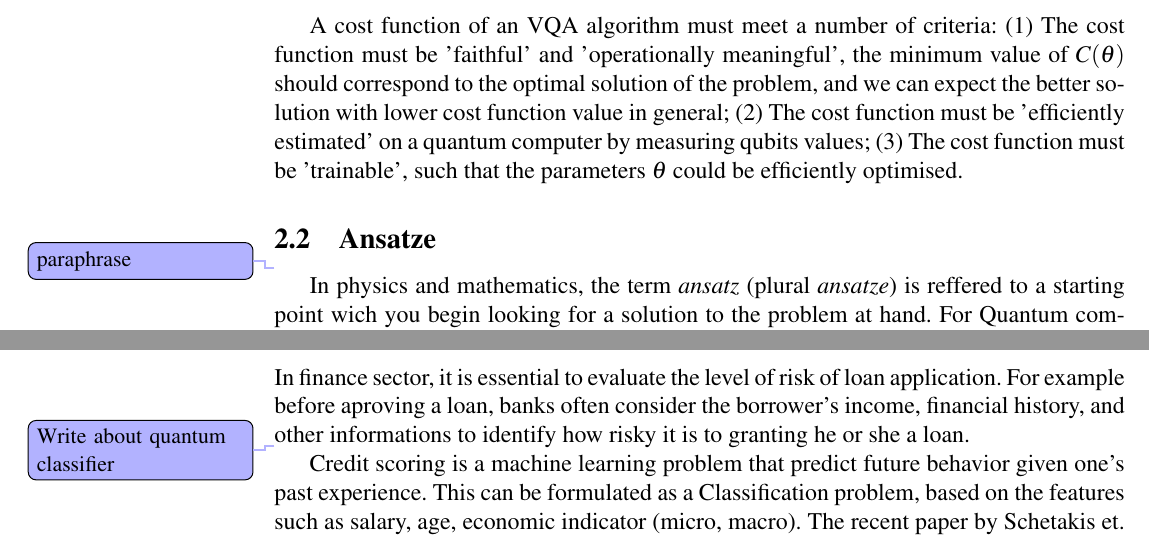
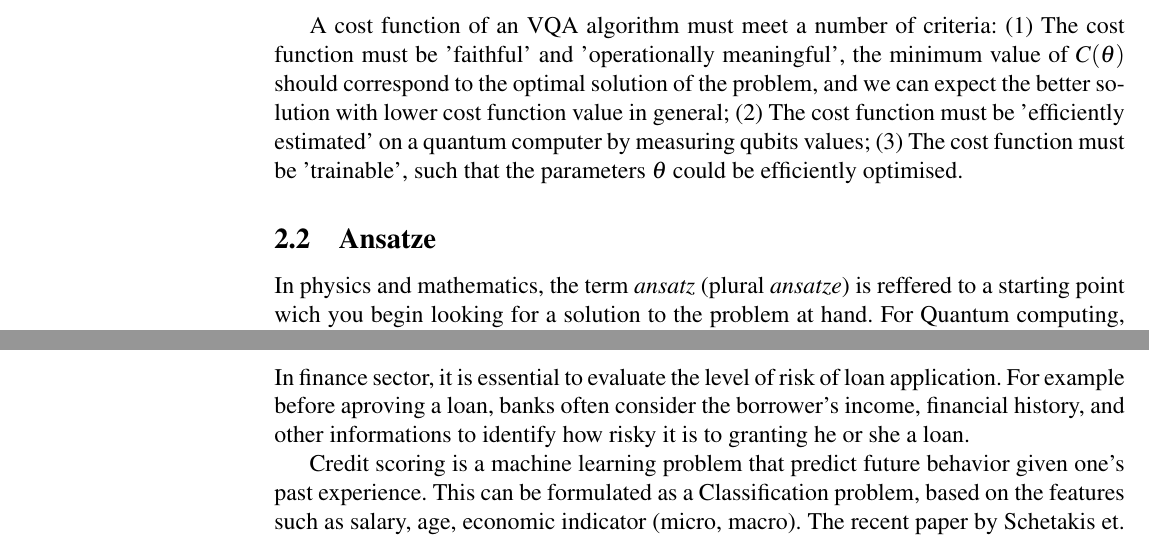
Before and after one commit to NNCT2904/var-quantum-finance, a LaTeX paper (entrypoint.tex, which reads CreditScoring/main.tex, VQA/Ansatze.tex): two parts of pages 4 and 9 of 10, joined at a grey line, cut so that both start at the same text. Compiled offline with pdfLaTeX.

Commit message:
Delete todo

```diff
--- a/CreditScoring/main.tex
+++ b/CreditScoring/main.tex
@@ -2,7 +2,7 @@
 In finance sector, it is essential to evaluate the level of risk of loan application.
 For example before aproving a loan, banks often consider the borrower's income, financial history, and other informations to identify how risky it is to granting he or she a loan.
 
-\todo{Write about quantum classifier}
+% \todo{Write about quantum classifier}
 Credit scoring is a machine learning problem that predict future behavior given one's past experience.
 This can be formulated as a Classification problem, based on the features such as salary, age, economic indicator (micro, macro).
 The recent paper by Schetakis et. al. \cite{schetakisQuantumMachineLearning2022} has adopted an ensemble classifier that involves a hybrid neural network \cite{farhiClassificationQuantumNeural2018}, a data reuploading classifier \cite{perez-salinasOneQubitUniversal2021}, and a variational circuit as abovementioned.
--- a/VQA/Ansatze.tex
+++ b/VQA/Ansatze.tex
@@ -1,6 +1,6 @@
 \subsection{Ansatze} \label{Sec: Ansatze}
 
-\todo{paraphrase}
+% \todo{paraphrase}
 
 \begin{figure}
     \centerline{
```
